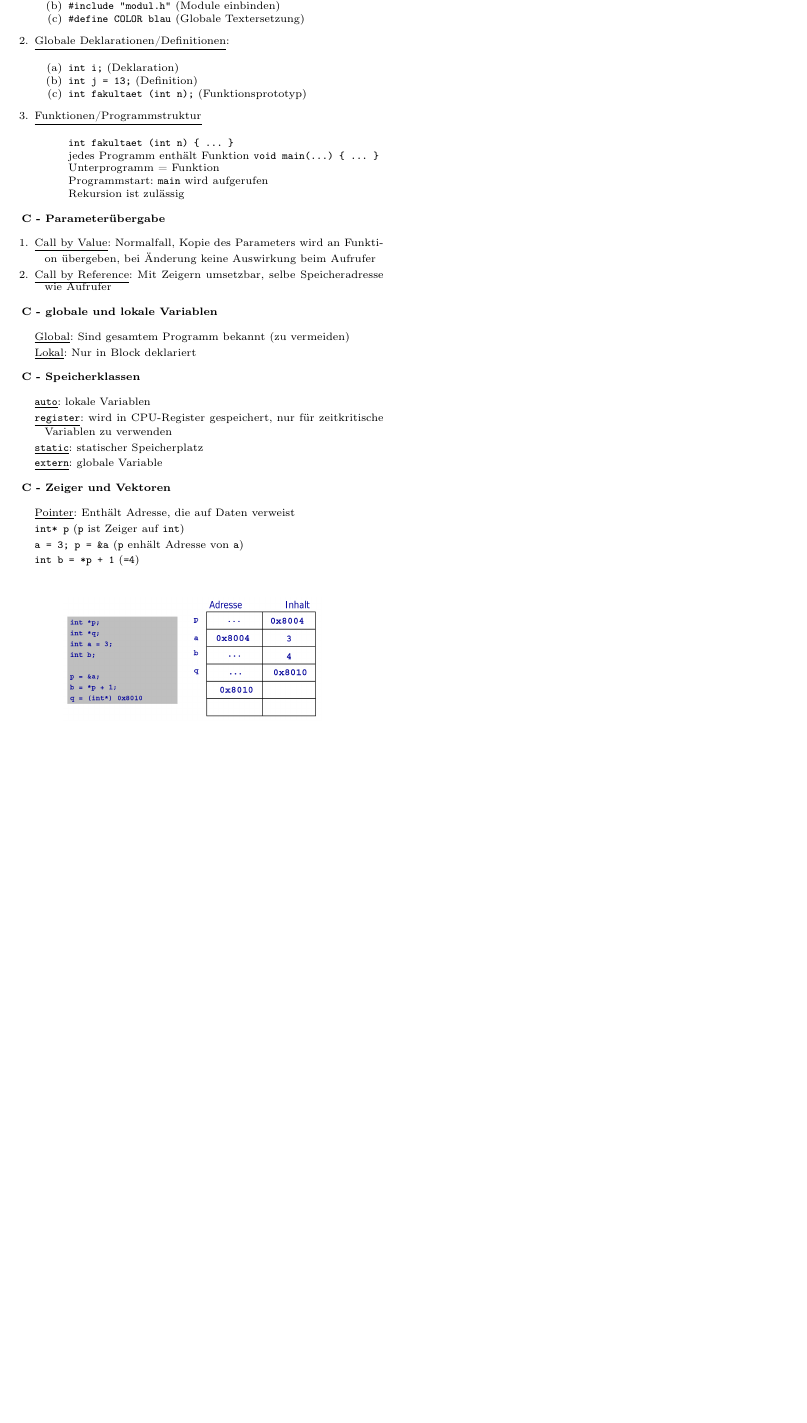
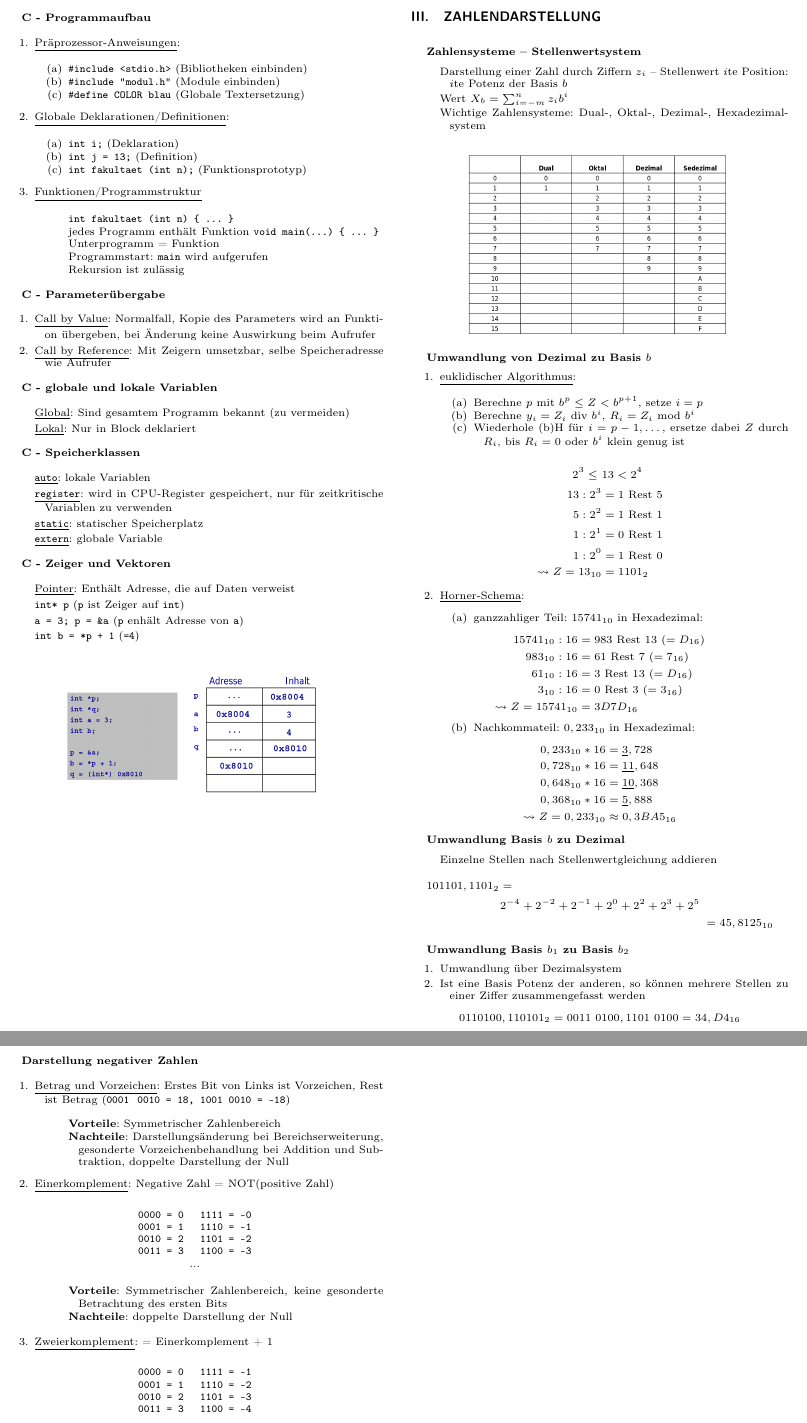
Before and after one commit to Jintzo/RO, a LaTeX paper (Zusammenfassung-RO.tex, which reads assets/dependencies.tex, chapters/RO/03_Zahlendarstellung.tex): part of page 2 of 2 before the commit and two parts of pages 2 and 3 of 3 after it, the two joined at a grey line, cut at the place of the change, the shorter picture padded with empty space. Compiled offline with pdfLaTeX.

Commit message:
Kapitel 3

```diff
--- a/assets/dependencies.tex
+++ b/assets/dependencies.tex
@@ -4,6 +4,7 @@
 \usepackage{enumitem}
 \usepackage{dcolumn}
 \usepackage{listings}
+\usepackage{amsmath}
 \usepackage{framed}
 \usepackage{color}
 \usepackage{bm}
--- /dev/null
+++ b/chapters/RO/03_Zahlendarstellung.tex
@@ -0,0 +1,101 @@
+\section{Zahlendarstellung}
+\label{sec:zahlendarstellung}
+
+\textbf{Zahlensysteme -- Stellenwertsystem}
+\begin{items}
+	\item Darstellung einer Zahl durch Ziffern $z_i$ -- Stellenwert $i$te Position: $i$te Potenz der Basis $b$
+	\item Wert $X_b = \sum _{i=-m}^n z_ib^i$
+	\item Wichtige Zahlensysteme: Dual-, Oktal-, Dezimal-, Hexadezimalsystem
+\end{items}
+\begin{figure}[ht]
+  \centering
+  \includegraphics[width=0.33\textwidth]{Zahlensysteme}
+  \label{Zahlensysteme}
+\end{figure}
+
+\textbf{Umwandlung von Dezimal zu Basis $b$}
+\begin{enumeration}
+	\item \underline{euklidischer Algorithmus}:
+	\begin{enumeration}
+		\item Berechne $p$ mit $b^p \leq Z < b^{p+1}$, setze $i=p$
+		\item Berechne $y_i=Z_i \text{ div } b^i$, $R_i = Z_i \text{ mod } b^i$
+		\item Wiederhole (b)H für $i= p-1,\dots$, ersetze dabei $Z$ durch $R_i$, bis $R_i=0$ oder $b^i$ klein genug ist
+	\end{enumeration}
+	\begin{align*}
+		2^3 \leq \ &13 < 2^4 \\
+		13:2^3 &= 1 \text{ Rest } 5 \\
+		5:2^2 &= 1 \text{ Rest } 1 \\
+		1:2^1 &= 0 \text{ Rest } 1 \\
+		1:2^0 &= 1 \text{ Rest } 0 \\
+		\leadsto Z=13_{10} &= 1101_2
+	\end{align*}
+
+	\item \underline{Horner-Schema}:
+	\begin{enumeration}
+	 	\item ganzzahliger Teil: $15741_{10}$ in Hexadezimal:
+			\begin{align*}
+				15741_{10}:16 &= 983 \text{ Rest } 13 \ (=D_{16}) \\
+				983_{10}:16 &= 61 \text{ Rest } 7 \ (=7_{16}) \\
+				61_{10}:16 &= 3 \text{ Rest } 13 \ (=D_{16}) \\
+				3_{10}:16 &= 0 \text{ Rest } 3 \ (=3_{16}) \\
+				\leadsto Z=15741_{10} &= 3D7D_{16}
+			\end{align*}
+		\item Nachkommateil: $0,233_{10}$ in Hexadezimal:
+			\begin{align*}
+				0,233_{10}*16 &= \underline{3},728 \\
+				0,728_{10}*16 &= \underline{11},648 \\
+				0,648_{10}*16 &= \underline{10},368 \\
+				0,368_{10}*16 &= \underline{5},888 \\
+				\leadsto Z=0,233_{10} &\approx 0,3BA5_{16}
+			\end{align*}
+	 \end{enumeration}
+\end{enumeration}
+
+\textbf{Umwandlung Basis $b$ zu Dezimal}
+\begin{items}
+	\item Einzelne Stellen nach Stellenwertgleichung addieren
+	\begin{multline*}
+		101101,1101_2 = \\ 2^{-4}+2^{-2}+2^{-1}+2^0+2^2+2^3+2^5 \\ = 45,8125_{10}
+	\end{multline*}
+\end{items}
+
+\textbf{Umwandlung Basis $b_1$ zu Basis $b_2$}
+\begin{enumeration}
+	\item Umwandlung über Dezimalsystem
+	\item Ist eine Basis Potenz der anderen, so können mehrere Stellen zu einer Ziffer zusammengefasst werden
+	\begin{equation*}
+		0110100,110101_2 = 0011 \ 0100,1101 \ 0100 = 34,D4_{16}
+	\end{equation*}
+\end{enumeration}
+
+\newpage
+
+\textbf{Darstellung negativer Zahlen}
+\begin{enumeration}
+	\item \underline{Betrag und Vorzeichen}: Erstes Bit von Links ist Vorzeichen, Rest ist Betrag (\code{0001 \ 0010 = 18, 1001 \ 0010 = -18})
+	\begin{items}
+		\item \textbf{Vorteile}: Symmetrischer Zahlenbereich
+		\item \textbf{Nachteile}: Darstellungsänderung bei Bereichserweiterung, gesonderte Vorzeichenbehandlung bei Addition und Subtraktion, doppelte Darstellung der Null
+	\end{items}
+
+	\item \underline{Einerkomplement}: Negative Zahl = NOT(positive Zahl)
+	\begin{center}
+		\code{0000 = 0} \quad \code{1111 = -0} \\*
+		\code{0001 = 1} \quad \code{1110 = -1} \\*
+		\code{0010 = 2} \quad \code{1101 = -2} \\*
+		\code{0011 = 3} \quad \code{1100 = -3} \\*
+		...
+	\end{center}
+	\begin{items}
+		\item \textbf{Vorteile}: Symmetrischer Zahlenbereich, keine gesonderte Betrachtung des ersten Bits
+		\item \textbf{Nachteile}: doppelte Darstellung der Null
+	\end{items}
+
+	\item \underline{Zweierkomplement}: = Einerkomplement + 1
+	\begin{center}
+		\code{0000 = 0} \quad \code{1111 = -1} \\*
+		\code{0001 = 1} \quad \code{1110 = -2} \\*
+		\code{0010 = 2} \quad \code{1101 = -3} \\*
+		\code{0011 = 3} \quad \code{1100 = -4} \\*
+		...
+	\end{center}
```
Also changed, not shown: Zusammenfassung-RO.tex (+4 -0 lines), Zusammenfassung-RO.pdf, assets/images/Gleitkommazahl.png (added), assets/images/IEEE-32bit.png (added), assets/images/IEEE-64bit.png (added), assets/images/Zahlensysteme.png (added), chapters/RO/03_Zahlendarstellung.tex (52 more changed lines).
